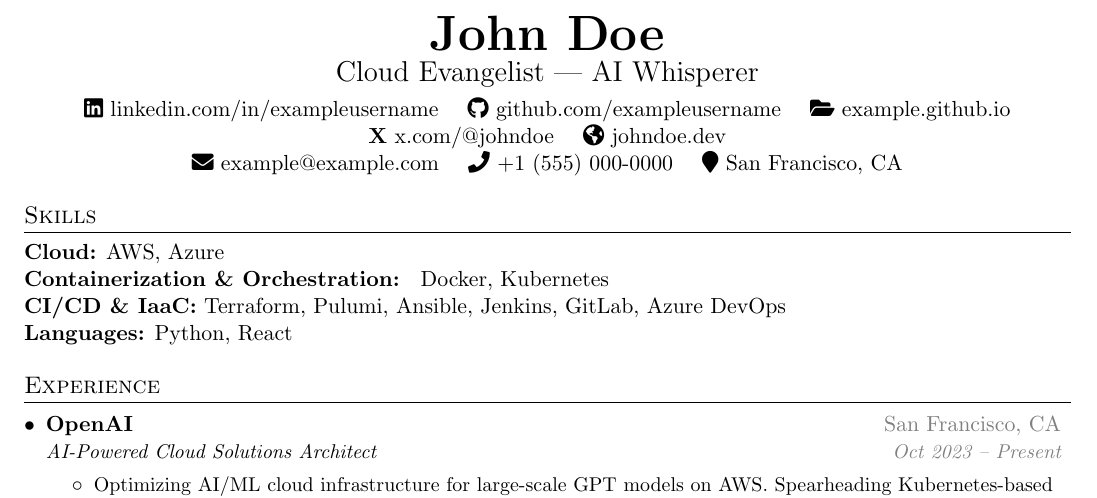
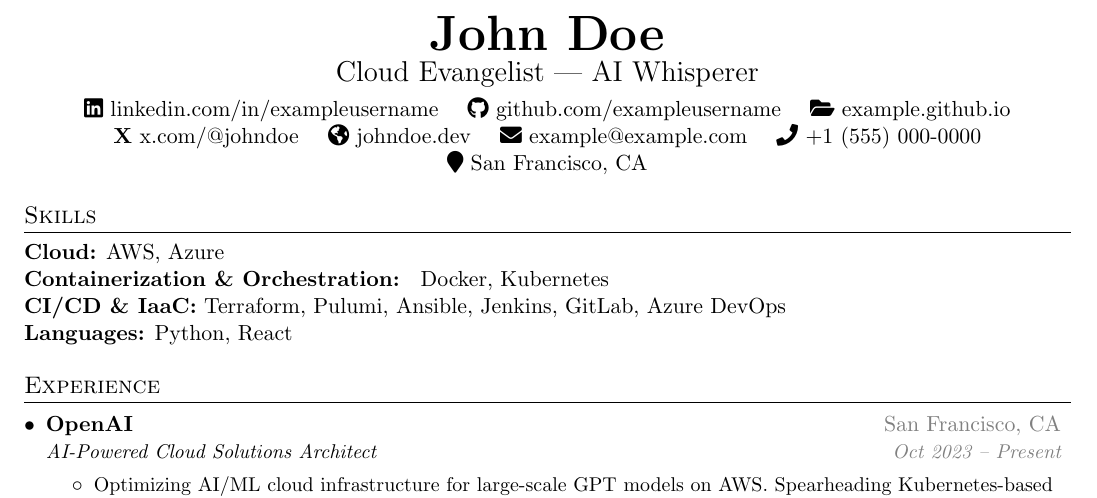
Before and after one commit to iggymiggy/latex-cv-cover-letter, a LaTeX CV (templates/cv_template.tex, which reads templates/common.sty): part of the page, cut so that both start at the same text. Compiled offline with pdfLaTeX.

Commit message:
refactor: Flexible header system with LaTeX-native line breaks
- Remove strict two-line split (social/contact separation)
- Add support for \newline (LaTeX native command) for custom line breaks
- Wrap all field icons+text in \mbox{} to prevent wrapping
- Unified header field processor replaces separate social/contact processors
- Users can now fully control header layout with \newline anywhere
- Example: \renewcommand{\headerorder}{linkedin,github,\newline,email,phone}
- Add Context7 documentation lookup rule to .cursorrules

```diff
--- a/templates/common.sty
+++ b/templates/common.sty
@@ -273,69 +273,65 @@
 \newcommand{\fieldnamelocation}{location}
 
 % Helper macros to render individual header fields
+% All fields wrap icon+text in \mbox{} to prevent wrapping and keep them together
 \newcommand{\renderheaderfieldlinkedin}{%
-  \ifnotempty{\mylinkedin}{\href{\mylinkedinurl}{\faLinkedin\ linkedin.com/in/\mylinkedin} \quad}{}%
+  \ifnotempty{\mylinkedin}{\mbox{\href{\mylinkedinurl}{\faLinkedin\ linkedin.com/in/\mylinkedin}} \quad}{}%
 }
 \newcommand{\renderheaderfieldgithub}{%
-  \ifnotempty{\mygithub}{\href{\mygithuburl}{\faGithub\ github.com/\mygithub} \quad}{}%
+  \ifnotempty{\mygithub}{\mbox{\href{\mygithuburl}{\faGithub\ github.com/\mygithub}} \quad}{}%
 }
 \newcommand{\renderheaderfieldportfolio}{%
-  \ifnotempty{\myportfolio}{\href{\myportfoliourl}{\faFolderOpen\ \myportfolio} \quad}{}%
+  \ifnotempty{\myportfolio}{\mbox{\href{\myportfoliourl}{\faFolderOpen\ \myportfolio}} \quad}{}%
 }
 \newcommand{\renderheaderfieldtwitter}{%
-  \ifnotempty{\mytwitter}{\href{\mytwitterurl}{\mbox{\textbf{X}\ x.com/\mytwitter}} \quad}{}%
+  \ifnotempty{\mytwitter}{\mbox{\href{\mytwitterurl}{\textbf{X}\ x.com/\mytwitter}} \quad}{}%
 }
 \newcommand{\renderheaderfieldwebsite}{%
-  \ifnotempty{\mywebsite}{\href{\mywebsiteurl}{\faGlobeAmericas\ \mywebsite} \quad}{}%
+  \ifnotempty{\mywebsite}{\mbox{\href{\mywebsiteurl}{\faGlobeAmericas\ \mywebsite}} \quad}{}%
 }
 \newcommand{\renderheaderfieldemail}{%
-  \faEnvelope\ \href{mailto:\myemail}{\myemail} \quad
+  \mbox{\faEnvelope\ \href{mailto:\myemail}{\myemail}} \quad
 }
 \newcommand{\renderheaderfieldphone}{%
-  \ifnotempty{\myphone}{\faPhone\ \href{tel:\myphone}{\myphone} \quad}{}%
+  \ifnotempty{\myphone}{\mbox{\faPhone\ \href{tel:\myphone}{\myphone}} \quad}{}%
 }
 \newcommand{\renderheaderfieldlocation}{%
-  \ifnotempty{\mylocation}{\faMapMarker\ \mylocation \quad}{}%
+  \ifnotempty{\mylocation}{\mbox{\faMapMarker\ \mylocation} \quad}{}%
 }
 
-% Boolean for tracking if line 1 has content (defined once, used in renderheaderline1)
-\providebool{headerline1hascontent}%
-
-% Helper to process social field (line 1 only)
+% Unified header field processor
+% Processes all header fields in order, supports \newline for line breaks
 % Uses field name constants to avoid magic strings
-\newcommand{\processsocialfield}[1]{%
+% LaTeX-native: users can use \newline in the list, which we detect and convert to \\
+\newcommand{\processheaderfield}[1]{%
   \def\tempfieldname{#1}%
+  % Check for \newline (LaTeX native line break command)
+  % Compare against the command \newline itself
+  \let\tempcheck=\newline
+  \ifx\tempfieldname\tempcheck
+    \\%
+  \else
+    % Check all field types
     \expandafter\def\expandafter\tempcheck\expandafter{\fieldnamelinkedin}%
     \ifx\tempfieldname\tempcheck
       \renderheaderfieldlinkedin
-    \ifnotempty{\mylinkedin}{\booltrue{headerline1hascontent}}{}%
     \fi
     \expandafter\def\expandafter\tempcheck\expandafter{\fieldnamegithub}%
     \ifx\tempfieldname\tempcheck
       \renderheaderfieldgithub
-    \ifnotempty{\mygithub}{\booltrue{headerline1hascontent}}{}%
     \fi
     \expandafter\def\expandafter\tempcheck\expandafter{\fieldnameportfolio}%
     \ifx\tempfieldname\tempcheck
       \renderheaderfieldportfolio
-    \ifnotempty{\myportfolio}{\booltrue{headerline1hascontent}}{}%
     \fi
     \expandafter\def\expandafter\tempcheck\expandafter{\fieldnametwitter}%
     \ifx\tempfieldname\tempcheck
       \renderheaderfieldtwitter
-    \ifnotempty{\mytwitter}{\booltrue{headerline1hascontent}}{}%
     \fi
     \expandafter\def\expandafter\tempcheck\expandafter{\fieldnamewebsite}%
     \ifx\tempfieldname\tempcheck
       \renderheaderfieldwebsite
-    \ifnotempty{\mywebsite}{\booltrue{headerline1hascontent}}{}%
     \fi
-}
-
-% Helper to process contact field (line 2 only)
-% Uses field name constants to avoid magic strings
-\newcommand{\processcontactfield}[1]{%
-  \def\tempfieldname{#1}%
     \expandafter\def\expandafter\tempcheck\expandafter{\fieldnameemail}%
     \ifx\tempfieldname\tempcheck
       \renderheaderfieldemail
@@ -348,33 +344,26 @@
     \ifx\tempfieldname\tempcheck
       \renderheaderfieldlocation
     \fi
+  \fi
 }
 
-
-% Render header fields in specified order, splitting into two lines
-% Social fields (linkedin, github, portfolio, twitter, website) go on line 1
-% Contact fields (email, phone, location) go on line 2
-% Process the list twice: once for social fields, once for contact fields
+% Render header fields in specified order
+% Supports \newline (LaTeX native command) for custom line breaks
+% Example: \renewcommand{\headerorder}{linkedin,github,\newline,email,phone}
 \newcommand{\renderheaderfields}{%
-  \boolfalse{headerline1hascontent}%
   \begingroup
-  \edef\x{\endgroup\noexpand\forcsvlist{\noexpand\processsocialfield}{\headerorder}}\x%
-  \ifbool{headerline1hascontent}{\\}{}%
-  \begingroup
-  \edef\x{\endgroup\noexpand\forcsvlist{\noexpand\processcontactfield}{\headerorder}}\x%
-  \\%
+  \edef\x{\endgroup\noexpand\forcsvlist{\noexpand\processheaderfield}{\headerorder}}\x%
 }
 
 % \renderheader
 %   Renders the professional header with name, title, and contact information.
 %   Used in both CV and cover letter to ensure consistent appearance.
-%   Contact info order is controlled by \headerorder (default: all fields).
-%   Fields are automatically split into two lines:
-%   - Line 1: Social links (linkedin, github, portfolio, twitter, website)
-%   - Line 2: Contact info (email, phone, location)
-%   Companies can override \headerorder to customize which fields appear and in what order.
+%   Contact info order and line breaks are controlled by \headerorder.
+%   Use \newline (LaTeX native command) to insert line breaks anywhere in the header.
+%   Companies can override \headerorder to customize which fields appear, in what order, and where line breaks occur.
 %   @usage: Call in CV or cover letter template: \renderheader
-%   @example: \renewcommand{\headerorder}{linkedin,github,email,phone}  % Only show these fields
+%   @example: \renewcommand{\headerorder}{linkedin,github,portfolio,\newline,email,phone,location}
+%   @example: \renewcommand{\headerorder}{linkedin,github,\newline,twitter,website,\newline,email,phone}
 \newcommand{\renderheader}{%
   \begin{center}%
     {\Huge \textbf{\textcolor{\cvthemeaccent}{\myname}}} \\%
```
Also changed, not shown: templates/base_config.tex (+7 -5 lines), 1 other file. Lines whose indentation alone changed are shown as unchanged.
